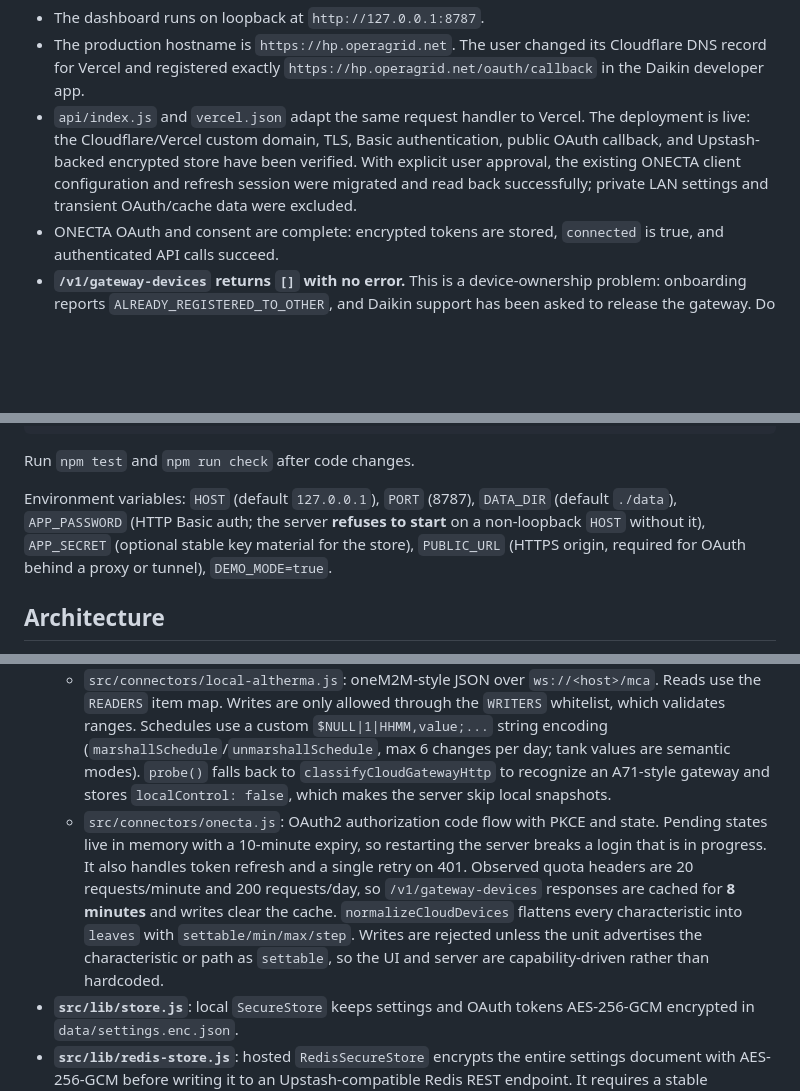
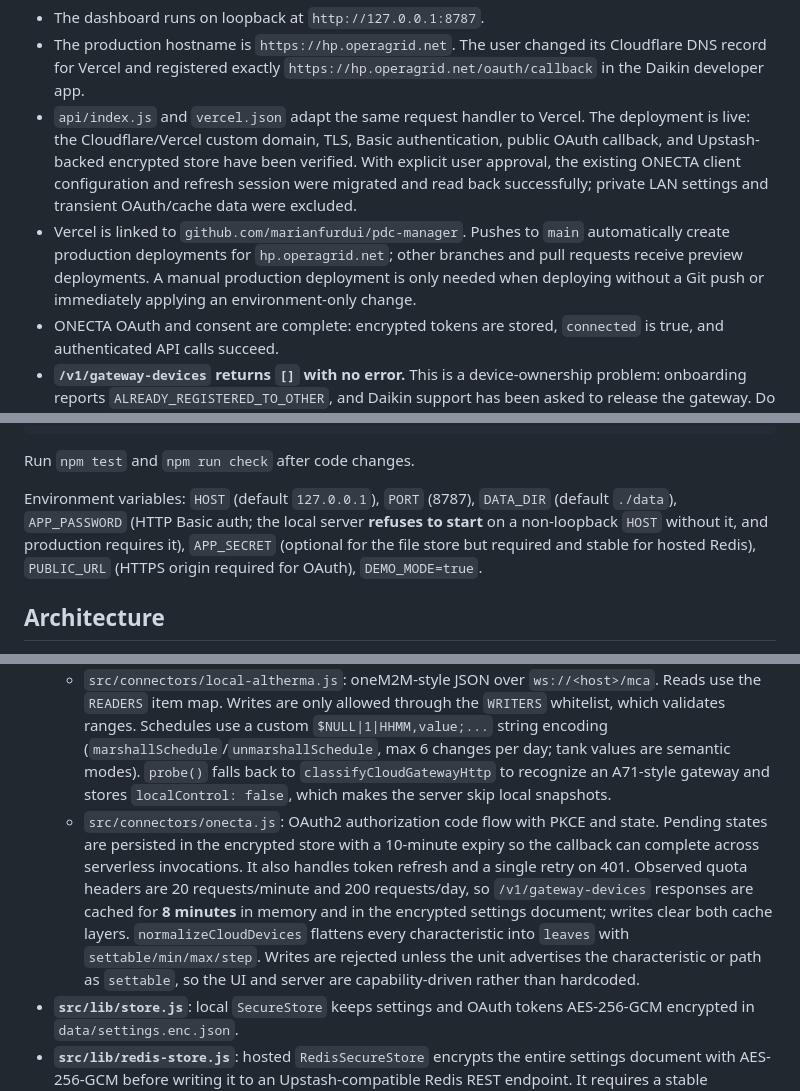
Before and after one commit to marianfurdui/pdc-manager, a Markdown page: CLAUDE.md, 3 parts joined by grey strips. Rendered like a GitHub page; blank space fills up the shorter version.

```diff
--- a/CLAUDE.md
+++ b/CLAUDE.md
@@ -18,6 +18,7 @@ Earlier sessions were done with Codex, and the project docs are shared between a
 - The dashboard runs on loopback at `http://127.0.0.1:8787`.
 - The production hostname is `https://hp.operagrid.net`. The user changed its Cloudflare DNS record for Vercel and registered exactly `https://hp.operagrid.net/oauth/callback` in the Daikin developer app.
 - `api/index.js` and `vercel.json` adapt the same request handler to Vercel. The deployment is live: the Cloudflare/Vercel custom domain, TLS, Basic authentication, public OAuth callback, and Upstash-backed encrypted store have been verified. With explicit user approval, the existing ONECTA client configuration and refresh session were migrated and read back successfully; private LAN settings and transient OAuth/cache data were excluded.
+- Vercel is linked to `github.com/marianfurdui/pdc-manager`. Pushes to `main` automatically create production deployments for `hp.operagrid.net`; other branches and pull requests receive preview deployments. A manual production deployment is only needed when deploying without a Git push or immediately applying an environment-only change.
 - ONECTA OAuth and consent are complete: encrypted tokens are stored, `connected` is true, and authenticated API calls succeed.
 - **`/v1/gateway-devices` returns `[]` with no error.** This is a device-ownership problem: onboarding reports `ALREADY_REGISTERED_TO_OTHER`, and Daikin support has been asked to release the gateway. Do not misdiagnose it as an OAuth, HTTPS or transport failure. Once the gateway is onboarded to the authorized account, call `/api/devices?refresh=true` and inspect a redacted payload before adding any model-specific assumptions.
 - The Mac runtime remains local and supports LAN probing. The Vercel runtime is ONECTA-only and deliberately cannot probe or control LAN adapters.
@@ -37,7 +38,7 @@ docker compose up -d --build   # container; data is in the altherma-data volume
 
 Run `npm test` and `npm run check` after code changes.
 
-Environment variables: `HOST` (default `127.0.0.1`), `PORT` (8787), `DATA_DIR` (default `./data`), `APP_PASSWORD` (HTTP Basic auth; the server **refuses to start** on a non-loopback `HOST` without it), `APP_SECRET` (optional stable key material for the store), `PUBLIC_URL` (HTTPS origin, required for OAuth behind a proxy or tunnel), `DEMO_MODE=true`.
+Environment variables: `HOST` (default `127.0.0.1`), `PORT` (8787), `DATA_DIR` (default `./data`), `APP_PASSWORD` (HTTP Basic auth; the local server **refuses to start** on a non-loopback `HOST` without it, and production requires it), `APP_SECRET` (optional for the file store but required and stable for hosted Redis), `PUBLIC_URL` (HTTPS origin required for OAuth), `DEMO_MODE=true`.
 
 ## Architecture
 
@@ -46,7 +47,7 @@ Environment variables: `HOST` (default `127.0.0.1`), `PORT` (8787), `DATA_DIR` (
 - **`api/index.js`**: Vercel function wrapper using `RedisSecureStore`; local LAN features are disabled and route rewrites restore the public request URL.
 - **Connectors** share a loose shape (`snapshot`, `write`, `writeSchedule`) but return different device shapes:
   - `src/connectors/local-altherma.js`: oneM2M-style JSON over `ws://<host>/mca`. Reads use the `READERS` item map. Writes are only allowed through the `WRITERS` whitelist, which validates ranges. Schedules use a custom `$NULL|1|HHMM,value;...` string encoding (`marshallSchedule`/`unmarshallSchedule`, max 6 changes per day; tank values are semantic modes). `probe()` falls back to `classifyCloudGatewayHttp` to recognize an A71-style gateway and stores `localControl: false`, which makes the server skip local snapshots.
-  - `src/connectors/onecta.js`: OAuth2 authorization code flow with PKCE and state. Pending states live in memory with a 10-minute expiry, so restarting the server breaks a login that is in progress. It also handles token refresh and a single retry on 401. Observed quota headers are 20 requests/minute and 200 requests/day, so `/v1/gateway-devices` responses are cached for **8 minutes** and writes clear the cache. `normalizeCloudDevices` flattens every characteristic into `leaves` with `settable/min/max/step`. Writes are rejected unless the unit advertises the characteristic or path as `settable`, so the UI and server are capability-driven rather than hardcoded.
+  - `src/connectors/onecta.js`: OAuth2 authorization code flow with PKCE and state. Pending states are persisted in the encrypted store with a 10-minute expiry so the callback can complete across serverless invocations. It also handles token refresh and a single retry on 401. Observed quota headers are 20 requests/minute and 200 requests/day, so `/v1/gateway-devices` responses are cached for **8 minutes** in memory and in the encrypted settings document; writes clear both cache layers. `normalizeCloudDevices` flattens every characteristic into `leaves` with `settable/min/max/step`. Writes are rejected unless the unit advertises the characteristic or path as `settable`, so the UI and server are capability-driven rather than hardcoded.
 - **`src/lib/store.js`**: local `SecureStore` keeps settings and OAuth tokens AES-256-GCM encrypted in `data/settings.enc.json`.
 - **`src/lib/redis-store.js`**: hosted `RedisSecureStore` encrypts the entire settings document with AES-256-GCM before writing it to an Upstash-compatible Redis REST endpoint. It requires a stable `APP_SECRET`.
 - **`src/lib/errors.js`**: throw `AppError(message, status, code, details)` for anything the user should see. Any other error becomes a generic 500 via `publicError`.
```
Also changed, not shown: other parts of CLAUDE.md (+10 -3 lines), AGENTS.md (+7 -1 lines).
